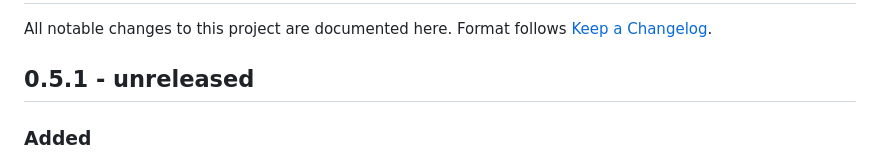
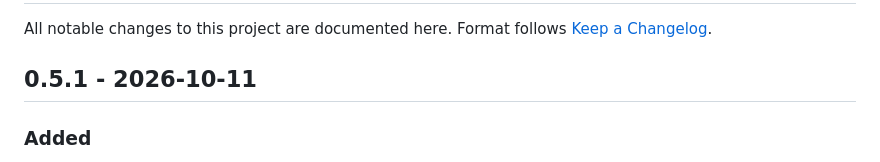
Before and after one commit to uNRealCoder/downshift-server, a Markdown page: CHANGELOG.md, the part around the change. Rendered like a GitHub page.

Commit message:
Update CHANGELOG for version 0.5.1 release
Updated version number and release date for 0.5.1. Added details about HTTPS serving and configuration.

```diff
--- a/CHANGELOG.md
+++ b/CHANGELOG.md
@@ -3,7 +3,7 @@
 All notable changes to this project are documented here. Format follows
 [Keep a Changelog](https://keepachangelog.com/en/1.1.0/).
 
-## 0.5.1 - unreleased
+## 0.5.1 - 2026-10-11
 
 ### Added
 
```
